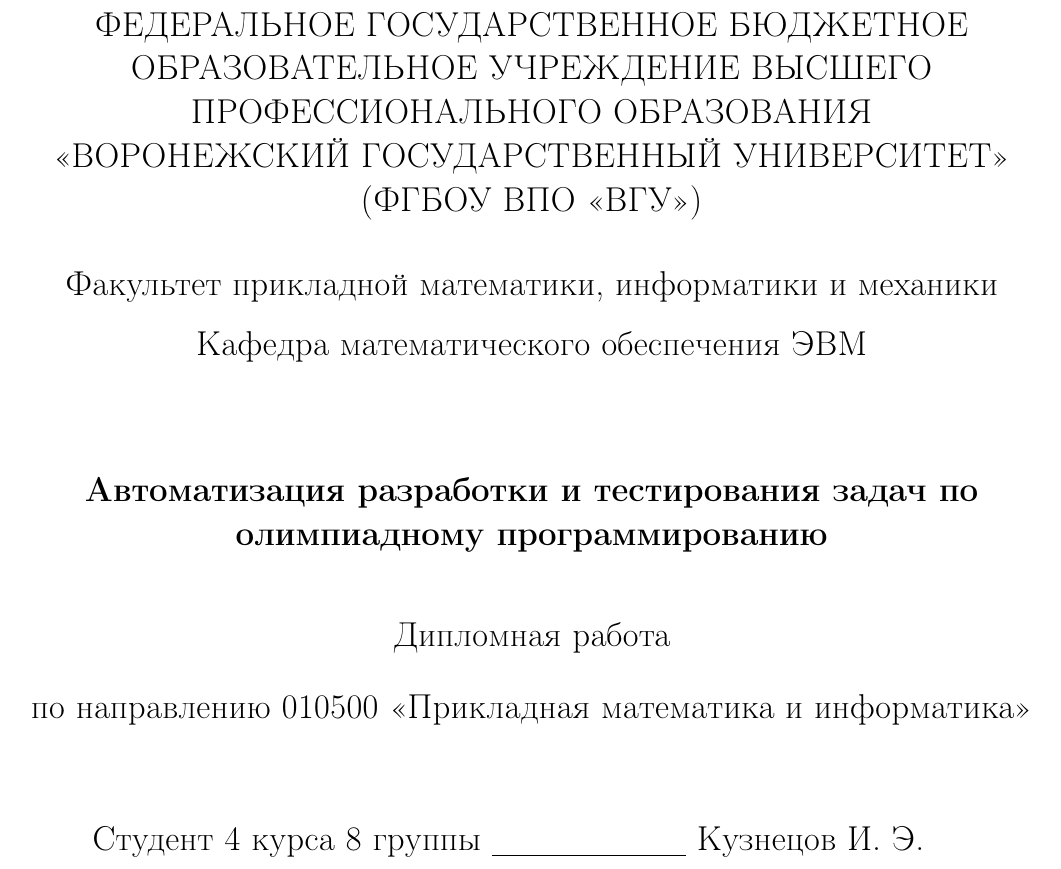
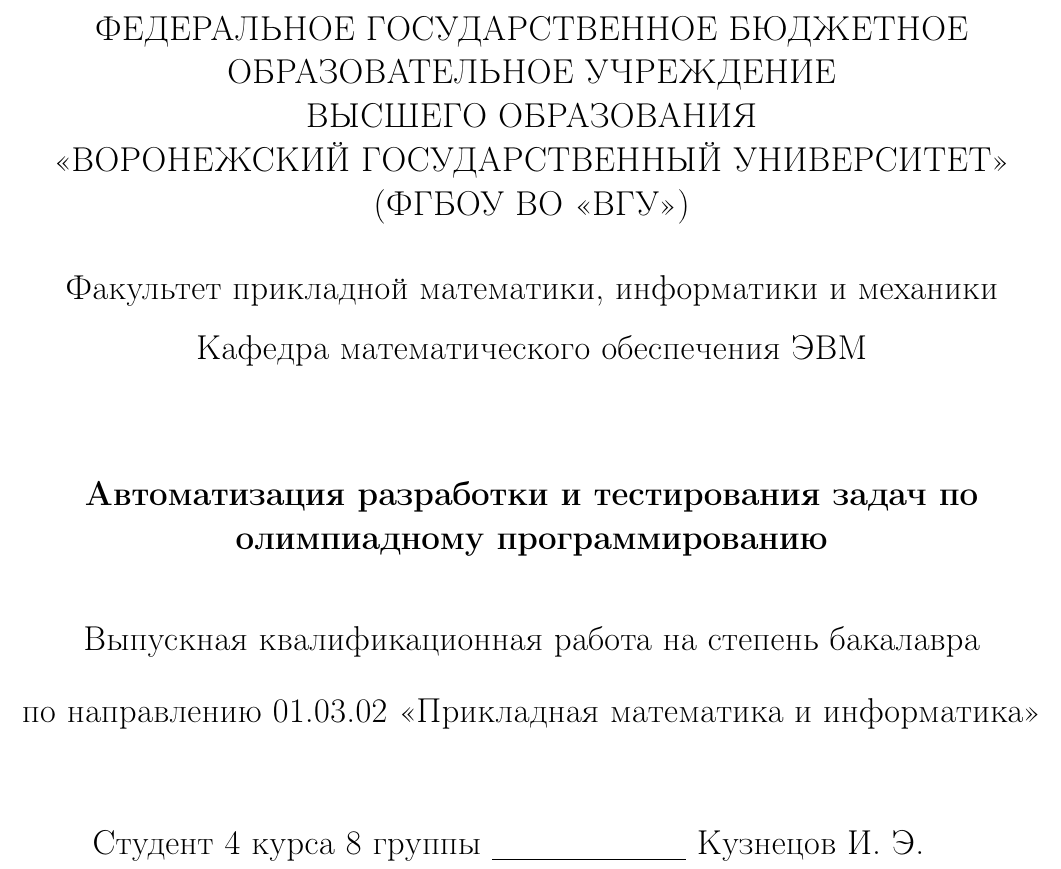
Before and after one commit to Restless-Anchoret/Graduate-work-Tex-4-course, a LaTeX document (GraduateWork/graduate_work.tex, which reads GraduateWork/titul.tex): part of page 1 of 69, cut so that both start at the same text. Compiled offline with pdfLaTeX.

Commit message:
Little changes in titul.tex file.

```diff
--- a/GraduateWork/titul.tex
+++ b/GraduateWork/titul.tex
@@ -4,9 +4,10 @@
 \begin{center}
 МИНОБРНАУКИ РОССИИ\par
 ФЕДЕРАЛЬНОЕ ГОСУДАРСТВЕННОЕ БЮДЖЕТНОЕ\par
-ОБРАЗОВАТЕЛЬНОЕ УЧРЕЖДЕНИЕ ВЫСШЕГО ПРОФЕССИОНАЛЬНОГО ОБРАЗОВАНИЯ\par
+ОБРАЗОВАТЕЛЬНОЕ УЧРЕЖДЕНИЕ\par
+ВЫСШЕГО ОБРАЗОВАНИЯ\par
 <<ВОРОНЕЖСКИЙ ГОСУДАРСТВЕННЫЙ УНИВЕРСИТЕТ>>\par
-(ФГБОУ ВПО <<ВГУ>>)\par
+(ФГБОУ ВО <<ВГУ>>)\par
 \vspace{7mm}
 
 Факультет прикладной математики, информатики и механики\par
@@ -17,9 +18,9 @@
 \textbf{Автоматизация разработки и тестирования задач по олимпиадному программированию}\par
 \vspace{10mm}
 
-Дипломная работа\par
+Выпускная квалификационная работа на степень бакалавра\par
 \vspace{5mm}
-по направлению 010500 <<Прикладная математика и информатика>>\par
+по направлению 01.03.02 <<Прикладная математика и информатика>>\par
 \vspace{13mm}
 \end{center}
 
```
